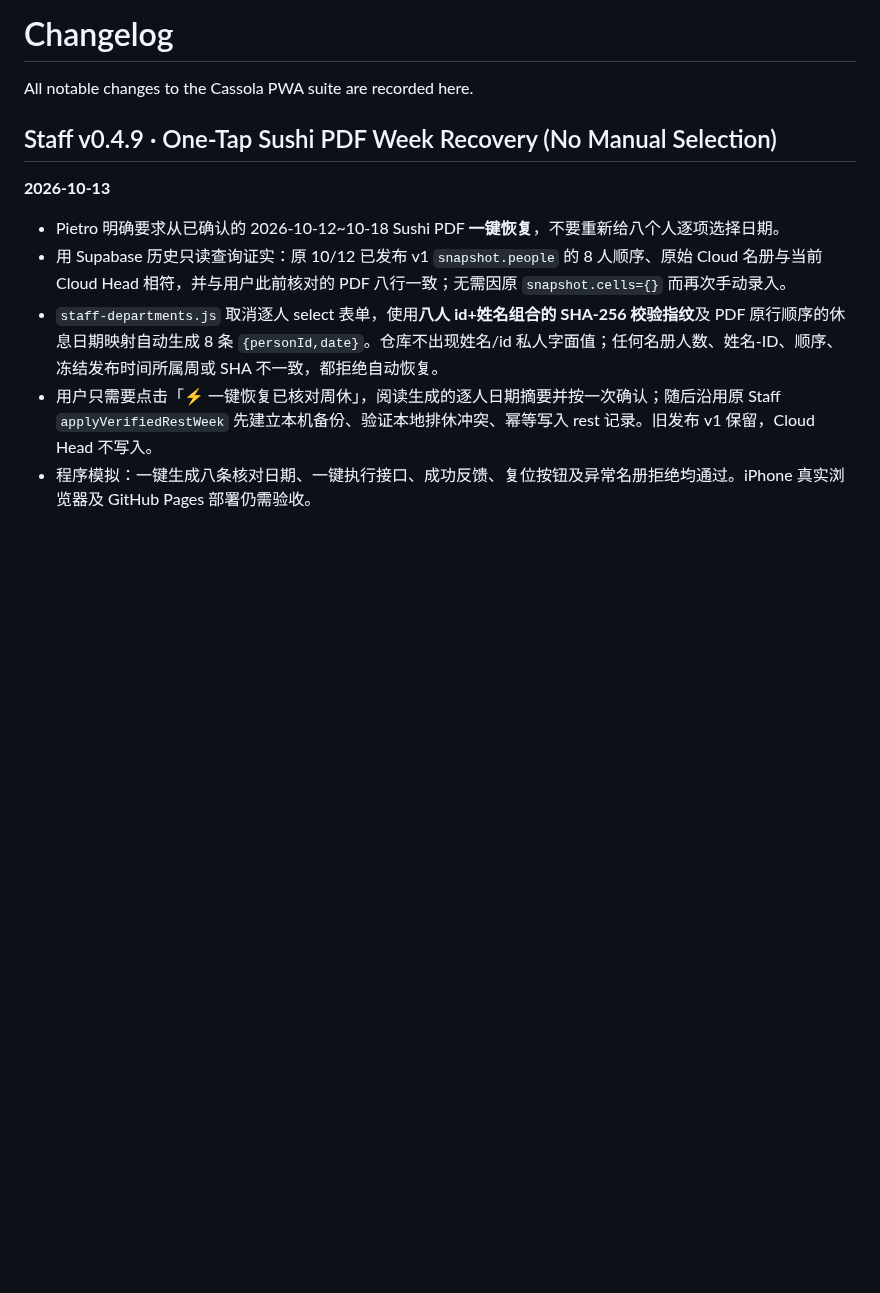
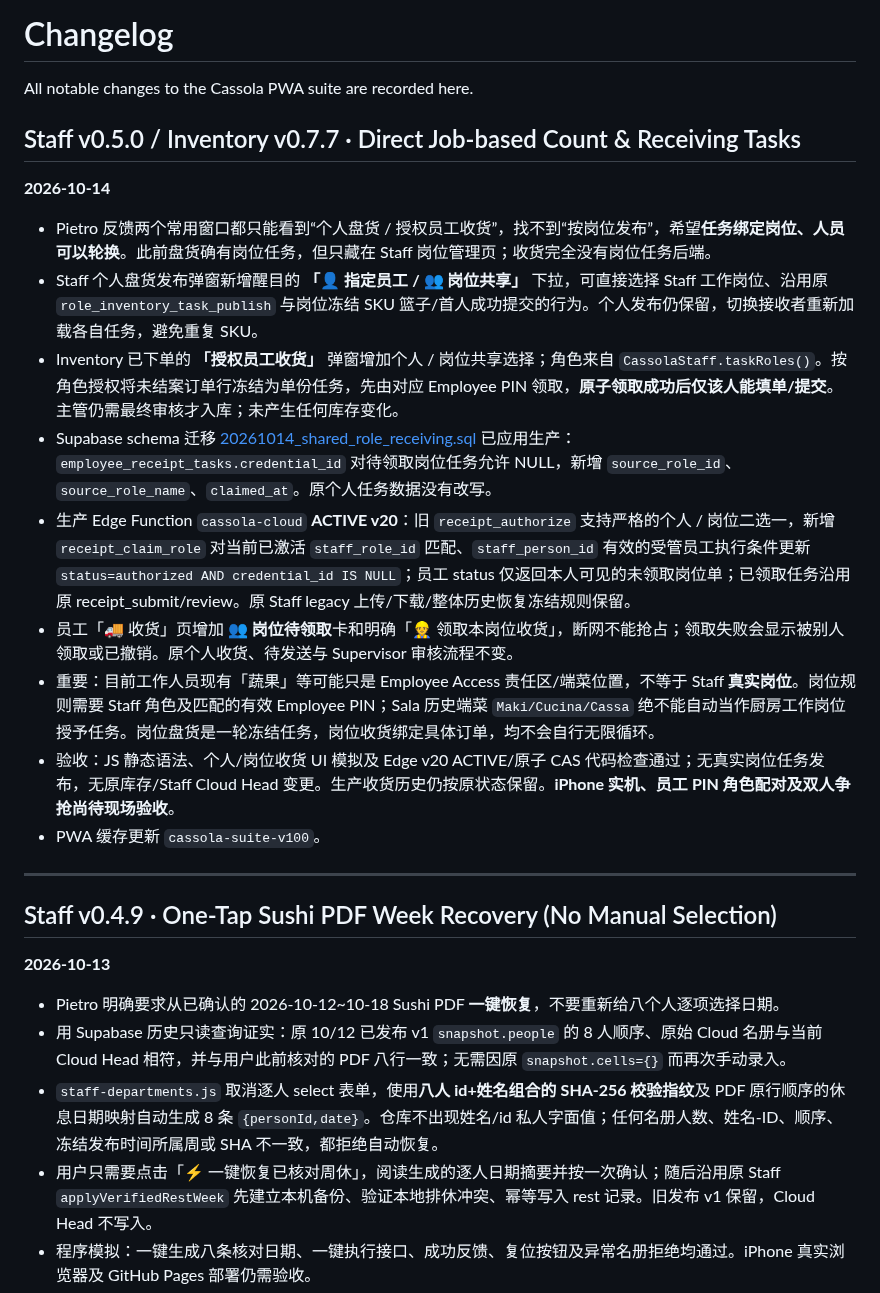
Before and after one commit to Gewuerzei/-Piccola, a Markdown page: CHANGELOG.md, the part around the change. GitHub-like rendering; blank space fills up the shorter version.

Commit message:
Log true job-based publishing for both count and receiving, Edge v20 and PWA cache v100

```diff
--- a/CHANGELOG.md
+++ b/CHANGELOG.md
@@ -1,6 +1,21 @@
 # Changelog
 
 All notable changes to the Cassola PWA suite are recorded here.
+
+## Staff v0.5.0 / Inventory v0.7.7 · Direct Job-based Count & Receiving Tasks
+**2026-10-14**
+
+- Pietro 反馈两个常用窗口都只能看到“个人盘货 / 授权员工收货”，找不到“按岗位发布”，希望**任务绑定岗位、人员可以轮换**。此前盘货确有岗位任务，但只藏在 Staff 岗位管理页；收货完全没有岗位任务后端。
+- Staff 个人盘货发布弹窗新增醒目的 **「👤 指定员工 / 👥 岗位共享」** 下拉，可直接选择 Staff 工作岗位、沿用原 `role_inventory_task_publish` 与岗位冻结 SKU 篮子/首人成功提交的行为。个人发布仍保留，切换接收者重新加载各自任务，避免重复 SKU。
+- Inventory 已下单的 **「授权员工收货」** 弹窗增加个人 / 岗位共享选择；角色来自 `CassolaStaff.taskRoles()`。按角色授权将未结案订单行冻结为单份任务，先由对应 Employee PIN 领取，**原子领取成功后仅该人能填单/提交**。主管仍需最终审核才入库；未产生任何库存变化。
+- Supabase schema 迁移 [20261014_shared_role_receiving.sql](./supabase/migrations/20261014_shared_role_receiving.sql) 已应用生产：`employee_receipt_tasks.credential_id` 对待领取岗位任务允许 NULL，新增 `source_role_id`、`source_role_name`、`claimed_at`。原个人任务数据没有改写。
+- 生产 Edge Function `cassola-cloud` **ACTIVE v20**：旧 `receipt_authorize` 支持严格的个人 / 岗位二选一，新增 `receipt_claim_role` 对当前已激活 `staff_role_id` 匹配、`staff_person_id` 有效的受管员工执行条件更新 `status=authorized AND credential_id IS NULL`；员工 status 仅返回本人可见的未领取岗位单；已领取任务沿用原 receipt_submit/review。原 Staff legacy 上传/下载/整体历史恢复冻结规则保留。
+- 员工「🚚 收货」页增加 **👥 岗位待领取**卡和明确「👷 领取本岗位收货」，断网不能抢占；领取失败会显示被别人领取或已撤销。原个人收货、待发送与 Supervisor 审核流程不变。
+- 重要：目前工作人员现有「蔬果」等可能只是 Employee Access 责任区/端菜位置，不等于 Staff **真实岗位**。岗位规则需要 Staff 角色及匹配的有效 Employee PIN；Sala 历史端菜 `Maki/Cucina/Cassa` 绝不能自动当作厨房工作岗位授予任务。岗位盘货是一轮冻结任务，岗位收货绑定具体订单，均不会自行无限循环。
+- 验收：JS 静态语法、个人/岗位收货 UI 模拟及 Edge v20 ACTIVE/原子 CAS 代码检查通过；无真实岗位任务发布，无原库存/Staff Cloud Head 变更。生产收货历史仍按原状态保留。**iPhone 实机、员工 PIN 角色配对及双人争抢尚待现场验收**。
+- PWA 缓存更新 `cassola-suite-v100`。
+
+---
 
 ## Staff v0.4.9 · One-Tap Sushi PDF Week Recovery (No Manual Selection)
 **2026-10-13**
```
